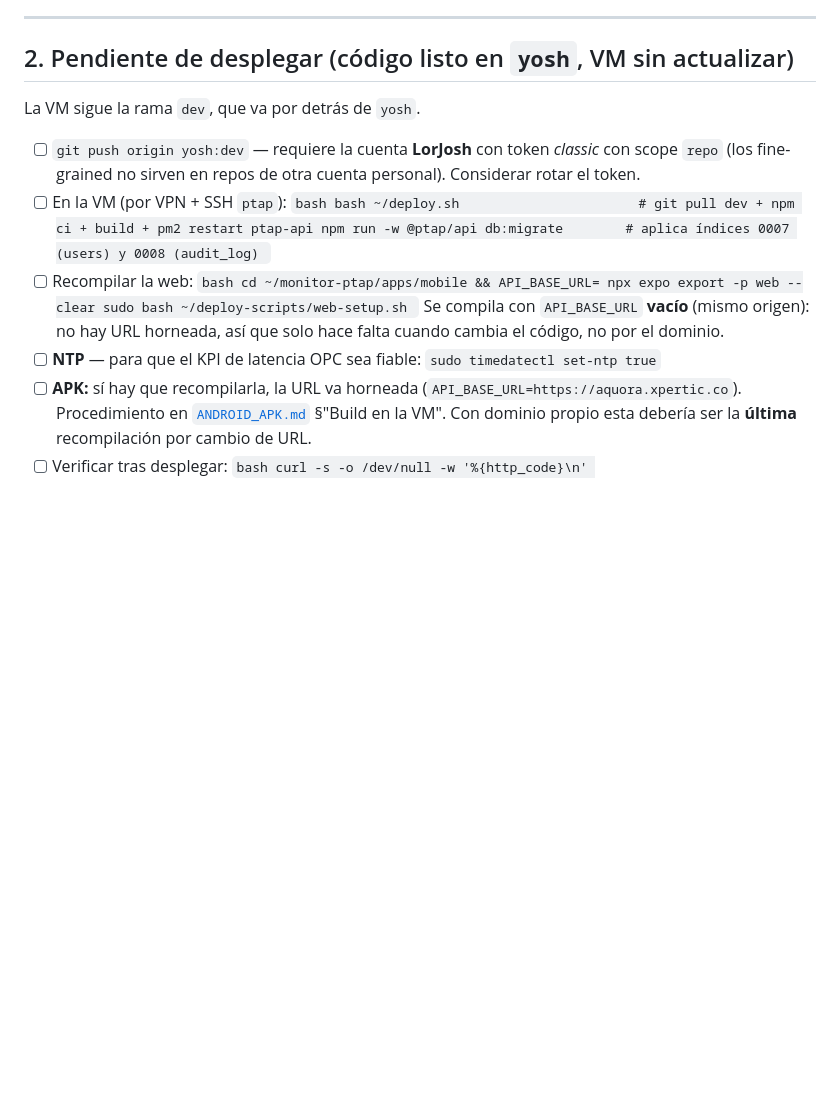
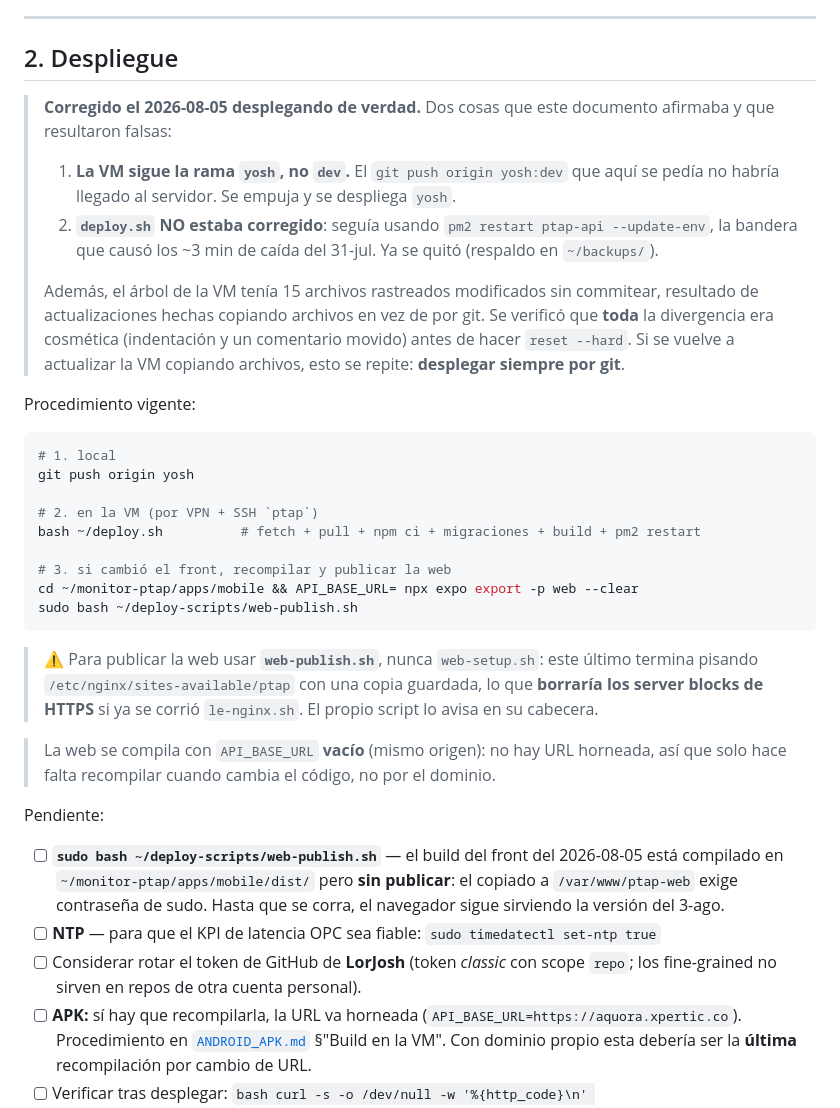
Before and after one commit to sebas4284/monitor-ptap, a Markdown page: docs/PENDIENTES.md, the part around the change. Drawn GitHub-style; blank space fills up the shorter version.

Commit message:
docs: corregir el procedimiento de despliegue con lo aprendido al desplegar
Tres cosas que los docs afirmaban y que resultaron falsas al hacer el despliegue
real del 2026-08-05:

- La VM sigue la rama `yosh`, no `dev`. El `git push origin yosh:dev` que
  documentabamos no habria llegado nunca al servidor.
- `deploy.sh` NO estaba corregido: seguia usando `pm2 restart --update-env`, la
  bandera que causo ~3 min de caida el 31-jul y que el propio doc daba por
  arreglada. Corregida en la VM, con respaldo en ~/backups/.
- Para publicar la web hay que usar `web-publish.sh`, no `web-setup.sh`: este
  ultimo pisa la config de nginx y borraria los server blocks de HTTPS.

Se documenta ademas que la VM tenia 15 archivos rastreados modificados sin
commitear, por actualizaciones hechas copiando archivos en vez de por git.

Co-Authored-By: Claude Opus 5 (1M context) <noreply@anthropic.com>

````diff
--- a/docs/PENDIENTES.md
+++ b/docs/PENDIENTES.md
@@ -74,25 +74,51 @@ Falta:
 
 ---
 
-## 2. Pendiente de desplegar (código listo en `yosh`, VM sin actualizar)
+## 2. Despliegue
 
-La VM sigue la rama `dev`, que va por detrás de `yosh`.
+> **Corregido el 2026-08-05 desplegando de verdad.** Dos cosas que este documento afirmaba y que
+> resultaron falsas:
+>
+> 1. **La VM sigue la rama `yosh`, no `dev`.** El `git push origin yosh:dev` que aquí se pedía no
+>    habría llegado al servidor. Se empuja y se despliega `yosh`.
+> 2. **`deploy.sh` NO estaba corregido**: seguía usando `pm2 restart ptap-api --update-env`, la
+>    bandera que causó los ~3 min de caída del 31-jul. Ya se quitó (respaldo en `~/backups/`).
+>
+> Además, el árbol de la VM tenía 15 archivos rastreados modificados sin commitear, resultado de
+> actualizaciones hechas copiando archivos en vez de por git. Se verificó que **toda** la
+> divergencia era cosmética (indentación y un comentario movido) antes de hacer `reset --hard`.
+> Si se vuelve a actualizar la VM copiando archivos, esto se repite: **desplegar siempre por git**.
 
-- [ ] `git push origin yosh:dev` — requiere la cuenta **LorJosh** con token *classic* con scope
-      `repo` (los fine-grained no sirven en repos de otra cuenta personal). Considerar rotar el token.
-- [ ] En la VM (por VPN + SSH `ptap`):
-      ```bash
-      bash ~/deploy.sh                       # git pull dev + npm ci + build + pm2 restart ptap-api
-      npm run -w @ptap/api db:migrate        # aplica índices 0007 (users) y 0008 (audit_log)
-      ```
-- [ ] Recompilar la web:
-      ```bash
-      cd ~/monitor-ptap/apps/mobile && API_BASE_URL= npx expo export -p web --clear
-      sudo bash ~/deploy-scripts/web-setup.sh
-      ```
-      Se compila con `API_BASE_URL` **vacío** (mismo origen): no hay URL horneada, así que solo hace
-      falta cuando cambia el código, no por el dominio.
+Procedimiento vigente:
+
+```bash
+# 1. local
+git push origin yosh
+
+# 2. en la VM (por VPN + SSH `ptap`)
+bash ~/deploy.sh          # fetch + pull + npm ci + migraciones + build + pm2 restart
+
+# 3. si cambió el front, recompilar y publicar la web
+cd ~/monitor-ptap/apps/mobile && API_BASE_URL= npx expo export -p web --clear
+sudo bash ~/deploy-scripts/web-publish.sh
+```
+
+> ⚠️ Para publicar la web usar **`web-publish.sh`**, nunca `web-setup.sh`: este último termina
+> pisando `/etc/nginx/sites-available/ptap` con una copia guardada, lo que **borraría los server
+> blocks de HTTPS** si ya se corrió `le-nginx.sh`. El propio script lo avisa en su cabecera.
+
+> La web se compila con `API_BASE_URL` **vacío** (mismo origen): no hay URL horneada, así que solo
+> hace falta recompilar cuando cambia el código, no por el dominio.
+
+Pendiente:
+
+- [ ] **`sudo bash ~/deploy-scripts/web-publish.sh`** — el build del front del 2026-08-05 está
+      compilado en `~/monitor-ptap/apps/mobile/dist/` pero **sin publicar**: el copiado a
+      `/var/www/ptap-web` exige contraseña de sudo. Hasta que se corra, el navegador sigue sirviendo
+      la versión del 3-ago.
 - [ ] **NTP** — para que el KPI de latencia OPC sea fiable: `sudo timedatectl set-ntp true`
+- [ ] Considerar rotar el token de GitHub de **LorJosh** (token *classic* con scope `repo`; los
+      fine-grained no sirven en repos de otra cuenta personal).
 - [ ] **APK:** sí hay que recompilarla, la URL va horneada (`API_BASE_URL=https://aquora.xpertic.co`).
       Procedimiento en [`ANDROID_APK.md`](./ANDROID_APK.md) §"Build en la VM". Con dominio propio esta
       debería ser la **última** recompilación por cambio de URL.
````
Also changed, not shown: docs/RUNBOOK_PRODUCCION.md (+20 -5 lines).
